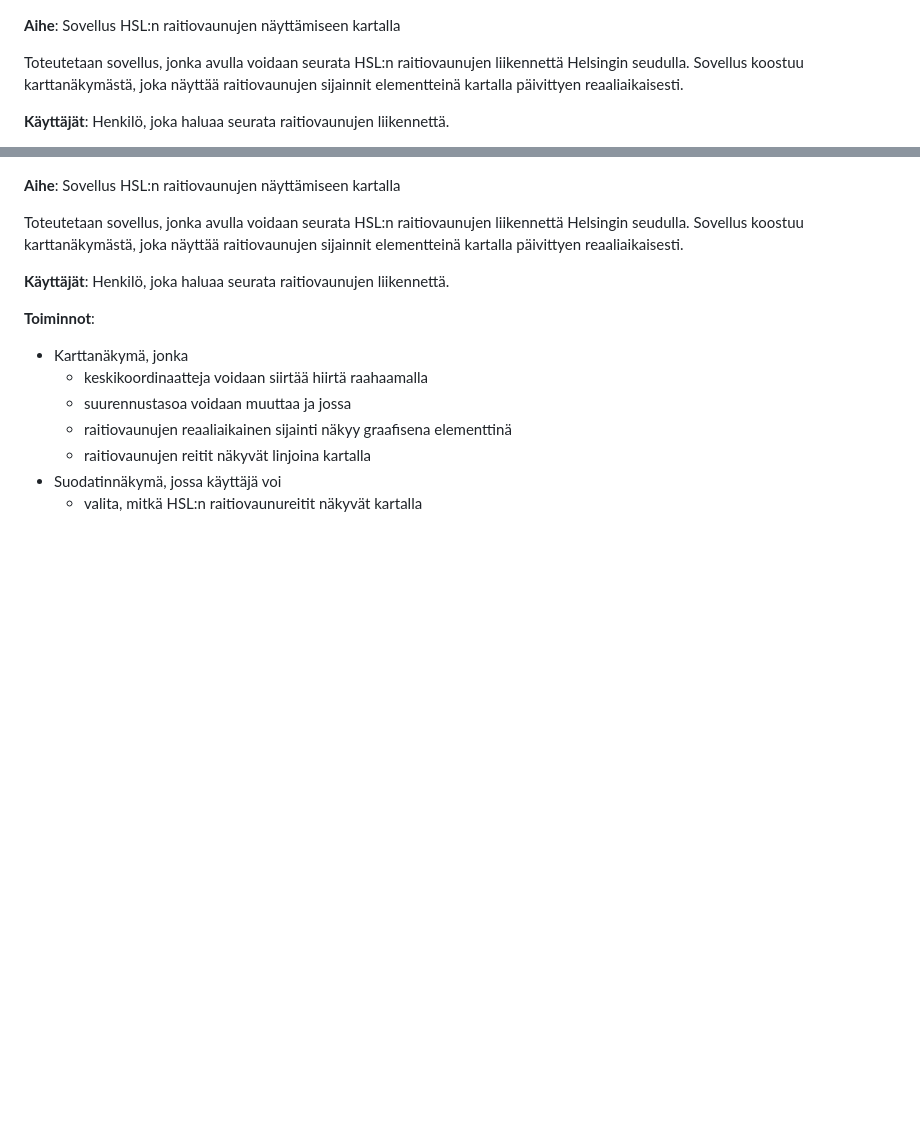
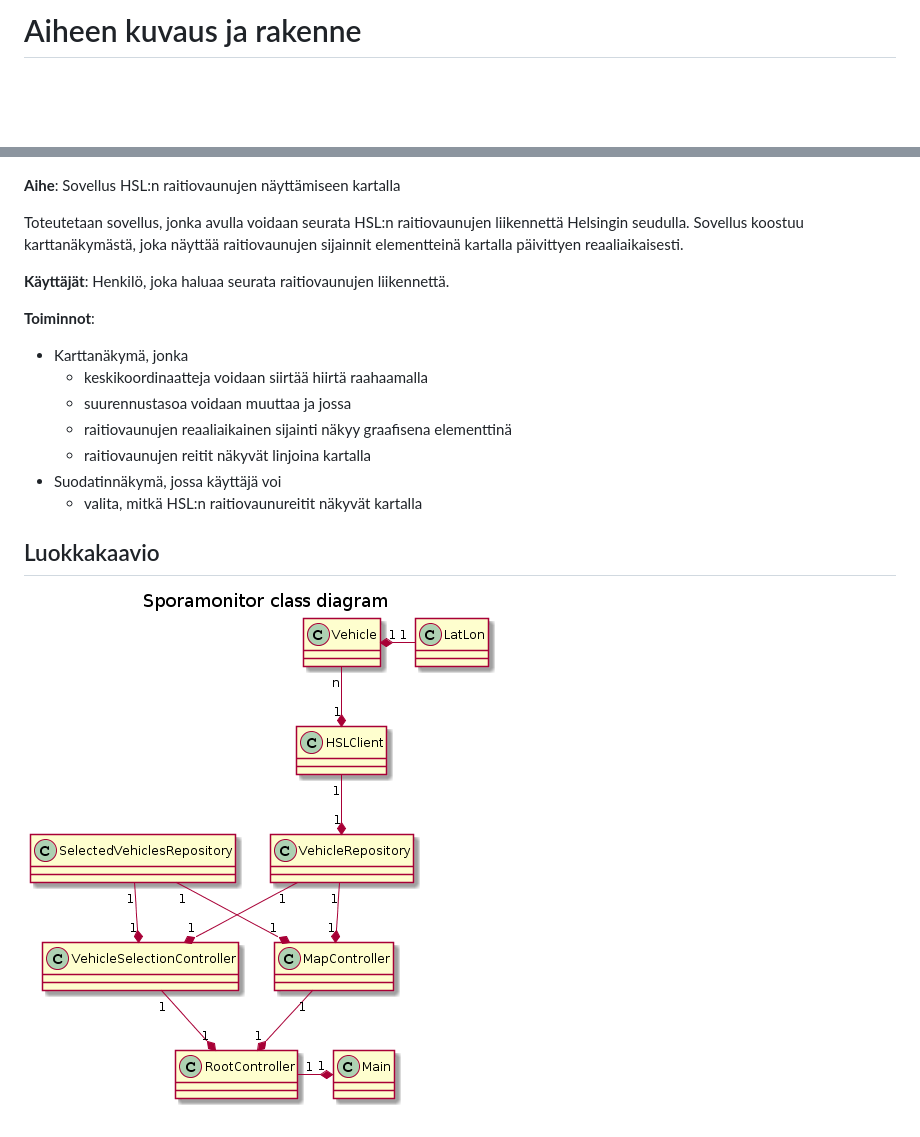
Before and after one commit to strax/sporamonitor, a Markdown page: dokumentaatio/aiheenKuvausJaRakenne.md, 2 parts joined by grey strips. GitHub-like rendering; pictures changed too: dokumentaatio/luokkakaavio.png (added); blank space fills up the shorter version.

Commit message:
Add class diagram

```diff
--- a/dokumentaatio/aiheenKuvausJaRakenne.md
+++ b/dokumentaatio/aiheenKuvausJaRakenne.md
@@ -1,3 +1,5 @@
+# Aiheen kuvaus ja rakenne
+
 **Aihe**: Sovellus HSL:n raitiovaunujen näyttämiseen kartalla
 
 Toteutetaan sovellus, jonka avulla voidaan seurata HSL:n raitiovaunujen liikennettä Helsingin seudulla.
@@ -15,3 +17,7 @@ ja jossa
     * raitiovaunujen reitit näkyvät linjoina kartalla
 * Suodatinnäkymä, jossa käyttäjä voi
     * valita, mitkä HSL:n raitiovaunureitit näkyvät kartalla
+
+## Luokkakaavio
+
+![Luokkakaavio](luokkakaavio.png)
```
